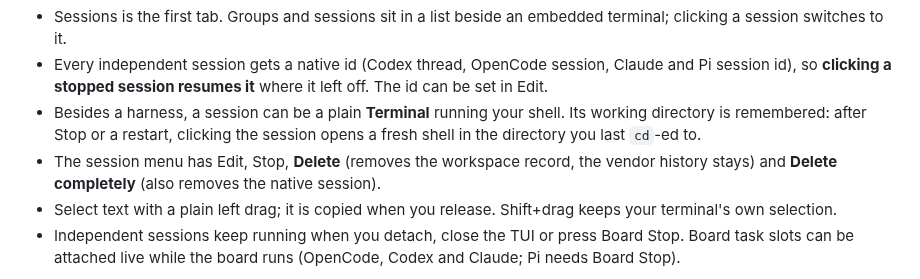
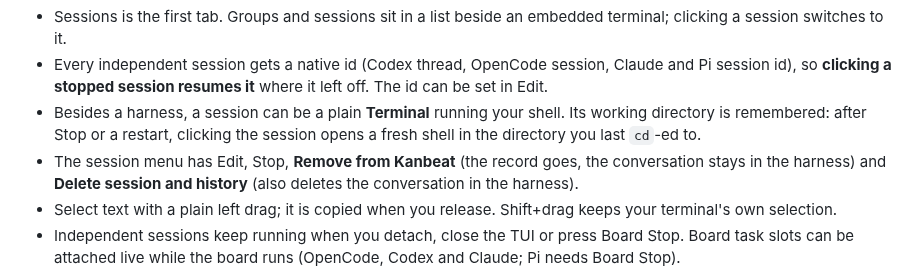
Before and after one commit to arconw/Kanbeat, a Markdown page: README.md, the part around the change. Drawn GitHub-style.

```diff
--- a/README.md
+++ b/README.md
@@ -260,7 +260,7 @@ flowchart TB
 - Sessions is the first tab. Groups and sessions sit in a list beside an embedded terminal; clicking a session switches to it.
 - Every independent session gets a native id (Codex thread, OpenCode session, Claude and Pi session id), so **clicking a stopped session resumes it** where it left off. The id can be set in Edit.
 - Besides a harness, a session can be a plain **Terminal** running your shell. Its working directory is remembered: after Stop or a restart, clicking the session opens a fresh shell in the directory you last `cd`-ed to.
-- The session menu has Edit, Stop, **Delete** (removes the workspace record, the vendor history stays) and **Delete completely** (also removes the native session).
+- The session menu has Edit, Stop, **Remove from Kanbeat** (the record goes, the conversation stays in the harness) and **Delete session and history** (also deletes the conversation in the harness).
 - Select text with a plain left drag; it is copied when you release. Shift+drag keeps your terminal's own selection.
 - Independent sessions keep running when you detach, close the TUI or press Board Stop. Board task slots can be attached live while the board runs (OpenCode, Codex and Claude; Pi needs Board Stop).
 
```
Also changed, not shown: docs/terminals.md (+7 -6 lines), docs/media/sessions.gif, 4 other files.
